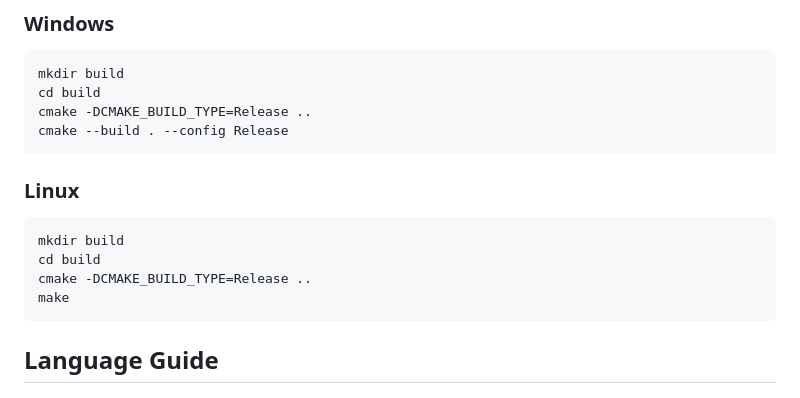
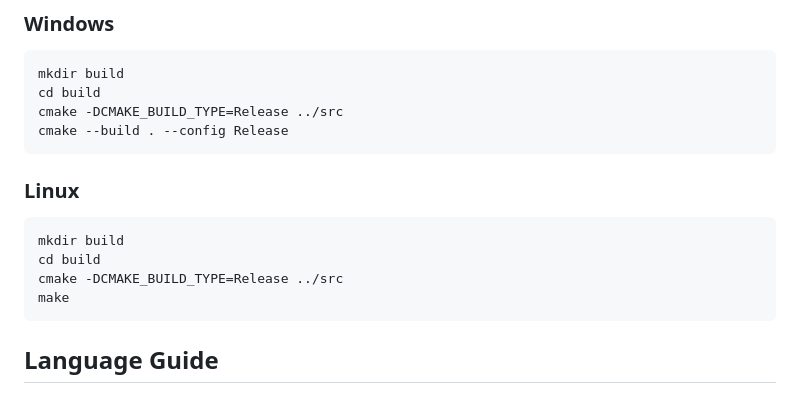
Before and after one commit to TheophilusNenhanga/crux-lang, a Markdown page: readme.md, the part around the change. GitHub-like rendering.

````diff
--- a/readme.md
+++ b/readme.md
@@ -20,7 +20,7 @@ A memory managed, interpreted programming language.
 ```shell
 mkdir build
 cd build
-cmake -DCMAKE_BUILD_TYPE=Release ..
+cmake -DCMAKE_BUILD_TYPE=Release ../src
 cmake --build . --config Release
 ```
 
@@ -29,7 +29,7 @@ cmake --build . --config Release
 ```shell
 mkdir build
 cd build
-cmake -DCMAKE_BUILD_TYPE=Release ..
+cmake -DCMAKE_BUILD_TYPE=Release ../src
 make
 ```
 
````
